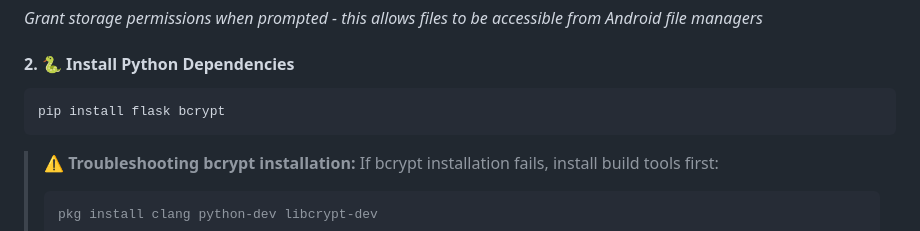
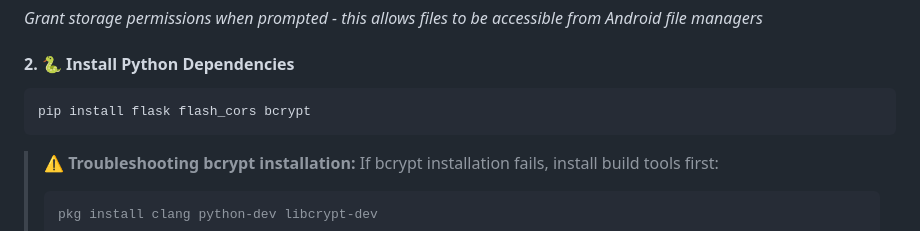
Before and after one commit to NeoMatrix14241/CloudinatorFTP, a Markdown page: README.md, the part around the change. Drawn GitHub-style.

Commit message:
Added flash_cors dependency

````diff
--- a/README.md
+++ b/README.md
@@ -28,7 +28,7 @@ termux-setup-storage
 #### 2. 🐍 Install Python Dependencies
 
 ```bash
-pip install flask bcrypt
+pip install flask flash_cors bcrypt
 ```
 
 > **⚠️ Troubleshooting bcrypt installation:**
````
